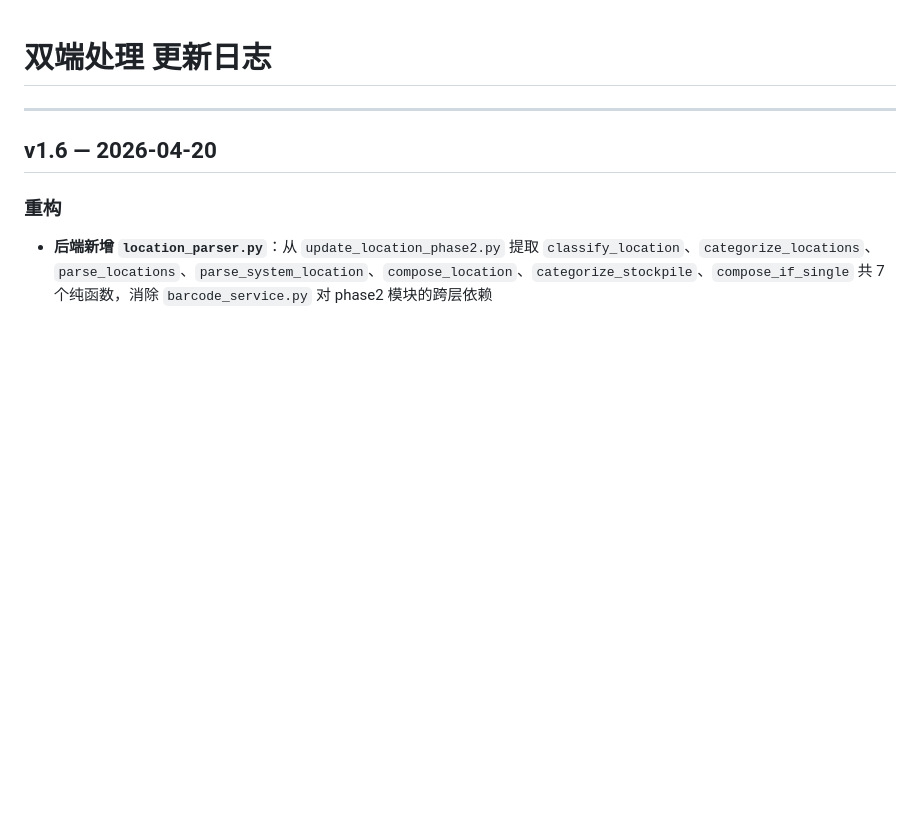
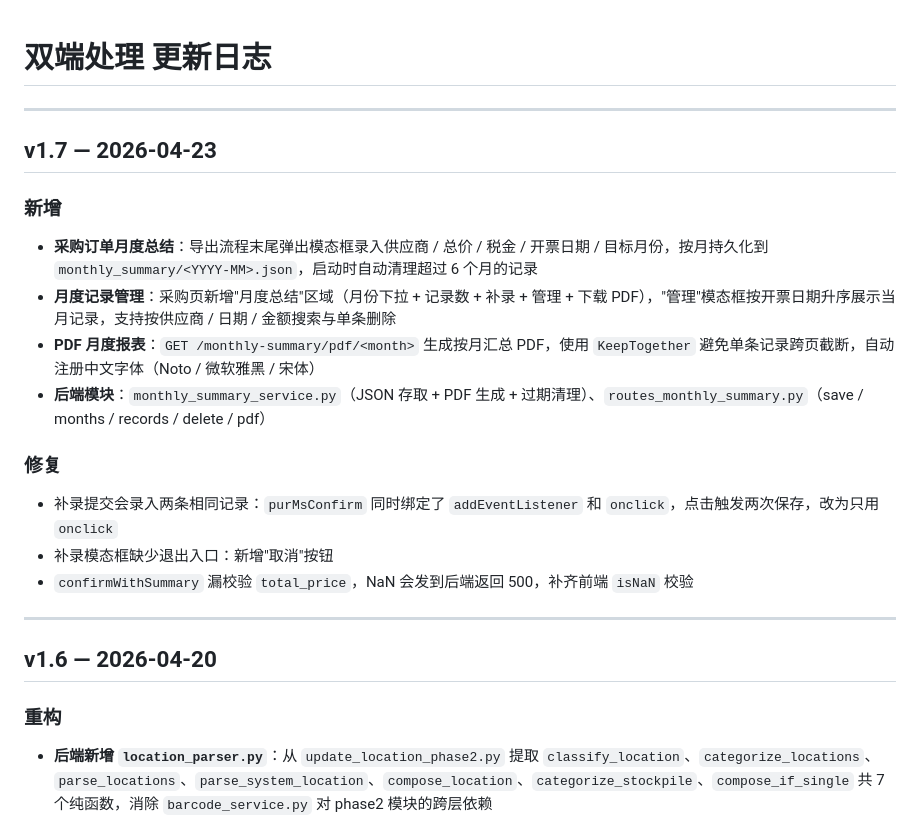
Before and after one commit to jxwu1/label-sync, a Markdown page: 更新日志.md, the part around the change. Drawn GitHub-style; blank space fills up the shorter version.

Commit message:
docs: 更新日志 v1.7 — 月度总结 + 管理/搜索/删除 + 补录修复
Co-Authored-By: Claude Opus 4.6 <noreply@anthropic.com>

```diff
--- a/更新日志.md
+++ b/更新日志.md
@@ -1,4 +1,21 @@
 # 双端处理 更新日志
+
+---
+
+## v1.7 — 2026-04-23
+
+### 新增
+
+- **采购订单月度总结**：导出流程末尾弹出模态框录入供应商 / 总价 / 税金 / 开票日期 / 目标月份，按月持久化到 `monthly_summary/<YYYY-MM>.json`，启动时自动清理超过 6 个月的记录
+- **月度记录管理**：采购页新增"月度总结"区域（月份下拉 + 记录数 + 补录 + 管理 + 下载 PDF），"管理"模态框按开票日期升序展示当月记录，支持按供应商 / 日期 / 金额搜索与单条删除
+- **PDF 月度报表**：`GET /monthly-summary/pdf/<month>` 生成按月汇总 PDF，使用 `KeepTogether` 避免单条记录跨页截断，自动注册中文字体（Noto / 微软雅黑 / 宋体）
+- **后端模块**：`monthly_summary_service.py`（JSON 存取 + PDF 生成 + 过期清理）、`routes_monthly_summary.py`（save / months / records / delete / pdf）
+
+### 修复
+
+- 补录提交会录入两条相同记录：`purMsConfirm` 同时绑定了 `addEventListener` 和 `onclick`，点击触发两次保存，改为只用 `onclick`
+- 补录模态框缺少退出入口：新增"取消"按钮
+- `confirmWithSummary` 漏校验 `total_price`，NaN 会发到后端返回 500，补齐前端 `isNaN` 校验
 
 ---
 
```
